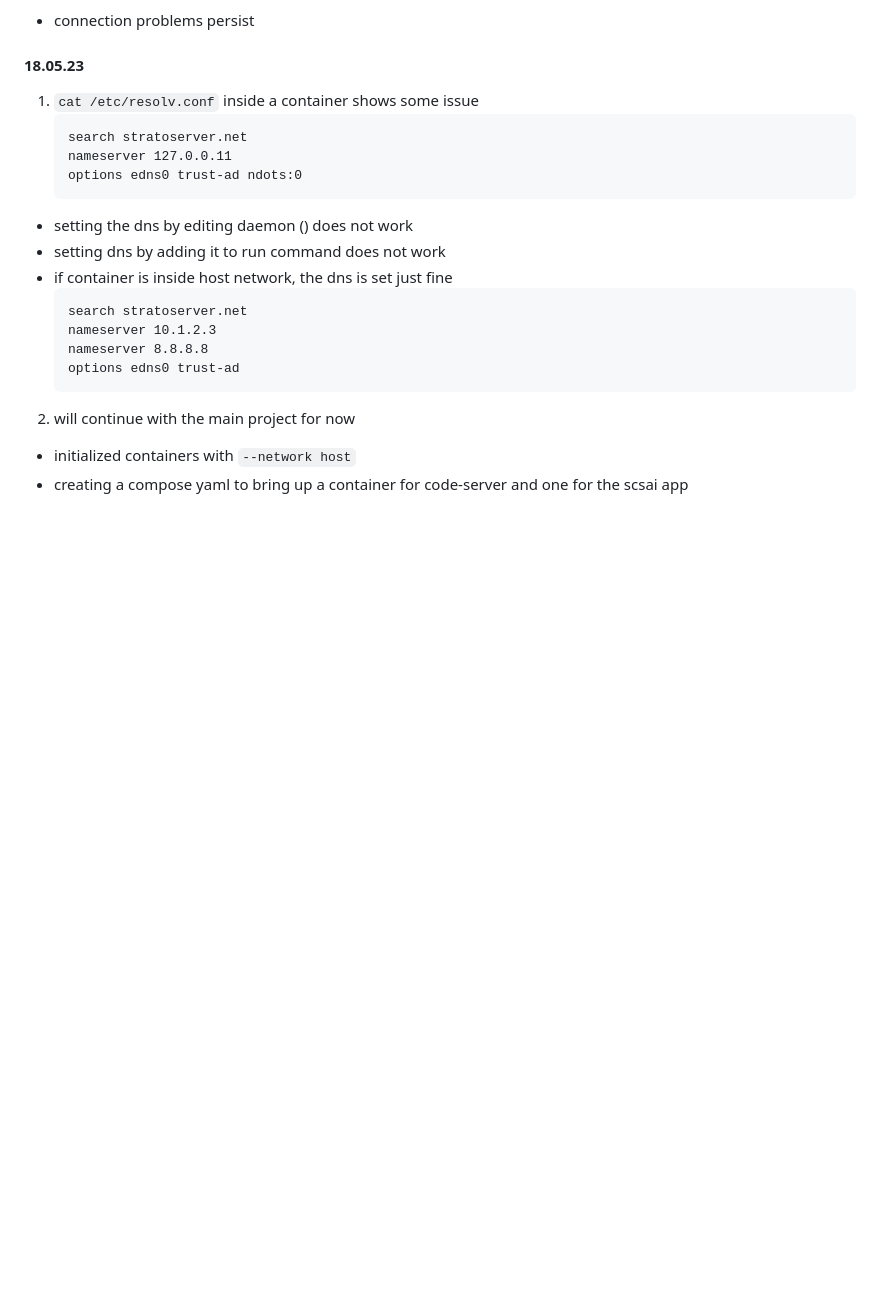
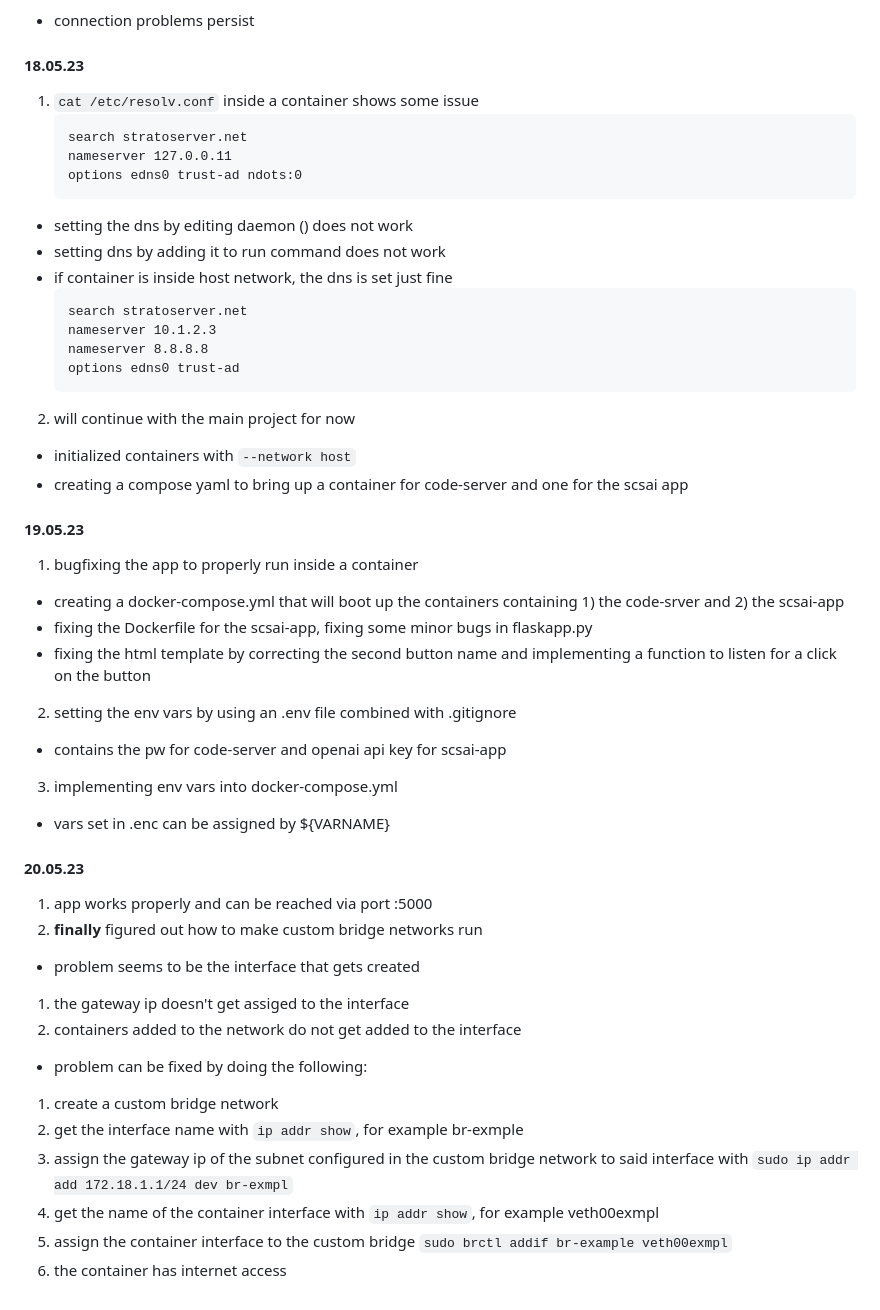
Before and after one commit to leoopd/learning-devOps, a Markdown page: docker/README.md, the part around the change. Rendered like a GitHub page; blank space fills up the shorter version.

Commit message:
Update README.md
added to 19.05 and 20.05.23

```diff
--- a/docker/README.md
+++ b/docker/README.md
@@ -103,3 +103,30 @@ _1. added requirements for building the image to docker/scs_ai_
 2. will continue with the main project for now
   - initialized containers with `--network host`
   - creating a compose yaml to bring up a container for code-server and one for the scsai app
+
+#### 19.05.23
+
+1. bugfixing the app to properly run inside a container
+  - creating a docker-compose.yml that will boot up the containers containing 1) the code-srver and 2) the scsai-app
+  - fixing the Dockerfile for the scsai-app, fixing some minor bugs in flaskapp.py
+  - fixing the html template by correcting the second button name and implementing a function to listen for a click on the button
+2. setting the env vars by using an .env file combined with .gitignore
+  - contains the pw for code-server and openai api key for scsai-app
+3. implementing env vars into docker-compose.yml
+  - vars set in .enc can be assigned by ${VARNAME}
+
+
+#### 20.05.23
+
+1. app works properly and can be reached via port :5000
+2. **finally** figured out how to make custom bridge networks run
+  - problem seems to be the interface that gets created
+  1) the gateway ip doesn't get assiged to the interface
+  2) containers added to the network do not get added to the interface
+  - problem can be fixed by doing the following:
+  1) create a custom bridge network
+  2) get the interface name with `ip addr show`, for example br-exmple
+  3) assign the gateway ip of the subnet configured in the custom bridge network to said interface with `sudo ip addr add 172.18.1.1/24 dev br-exmpl`
+  4) get the name of the container interface with `ip addr show`, for example veth00exmpl
+  5) assign the container interface to the custom bridge `sudo brctl addif br-example veth00exmpl`
+  6) the container has internet access
```
